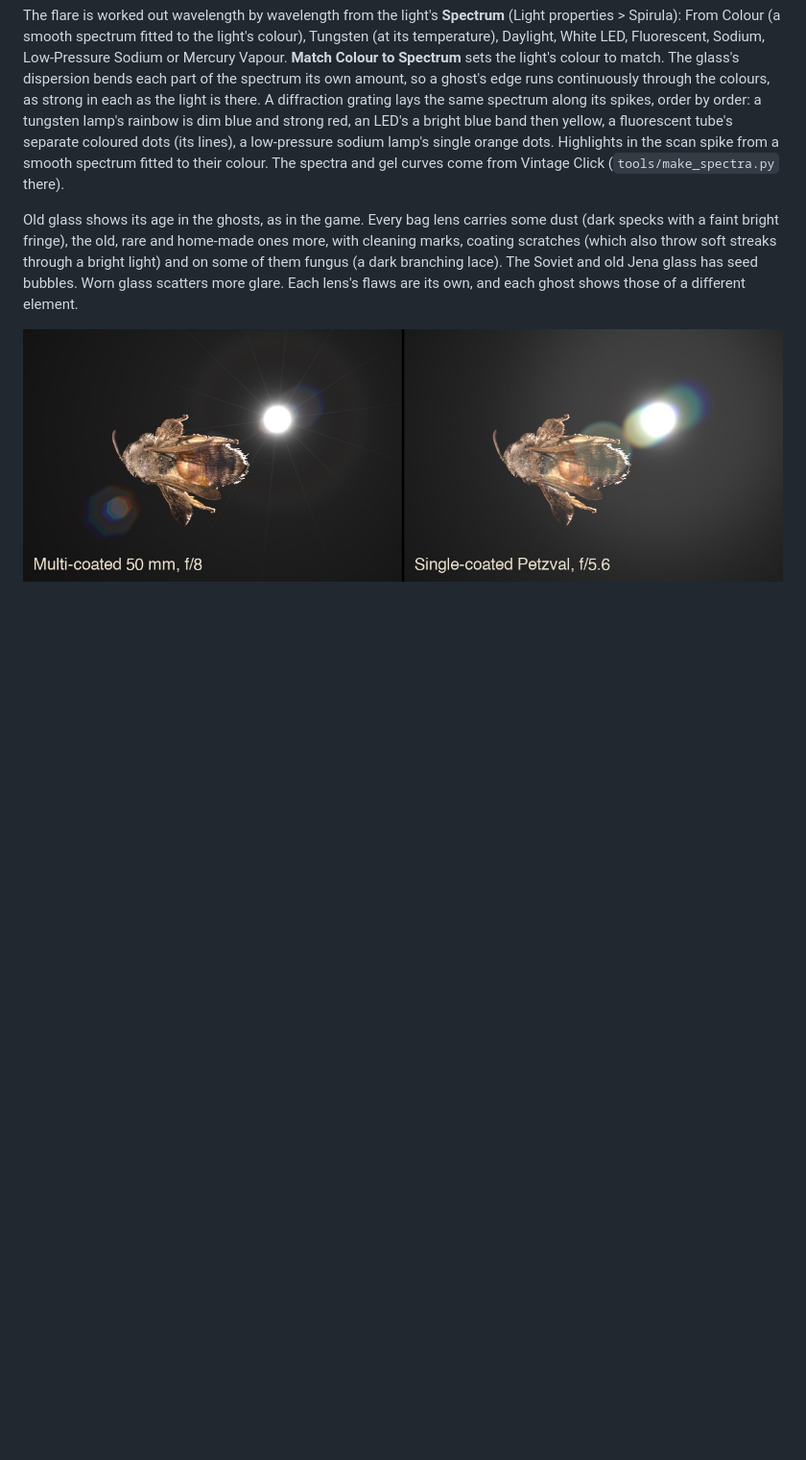
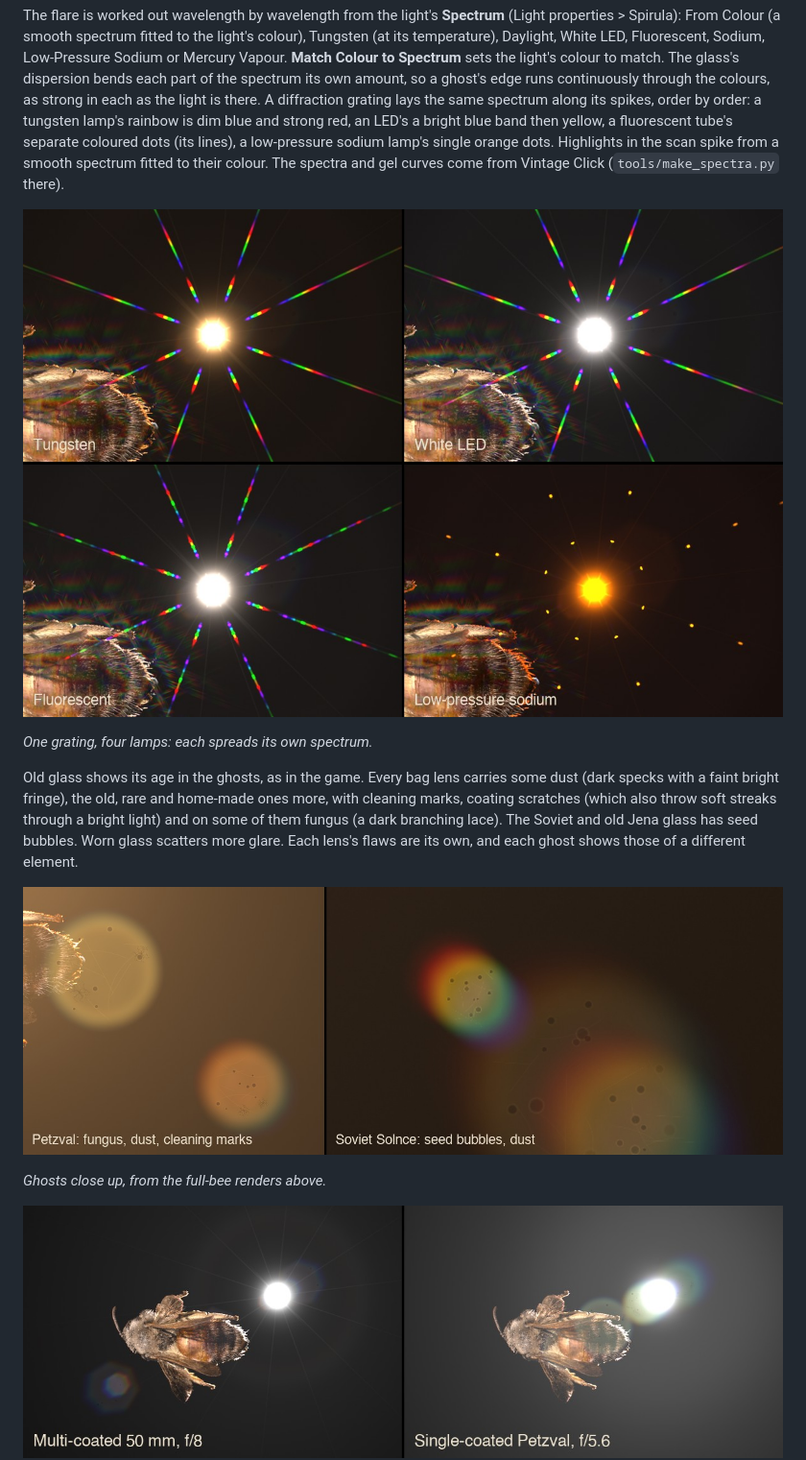
Before and after one commit to timfennell/blender-splat-render, a Markdown page: README.md, the part around one of its changes. Shown at 96% size. Drawn GitHub-style; pictures changed too: docs/grating_spectra.jpg (added), docs/lens_flare.jpg, docs/old_glass.jpg (added); blank space fills up the shorter version.

```diff
--- a/README.md
+++ b/README.md
@@ -134,11 +136,19 @@ blue band then yellow, a fluorescent tube's separate coloured dots (its lines),
 sodium lamp's single orange dots. Highlights in the scan spike from a smooth spectrum fitted to
 their colour. The spectra and gel curves come from Vintage Click (`tools/make_spectra.py` there).
 
+![The same grating on four lamps: tungsten and white LED give continuous rainbows (the LED's blue band stronger), a fluorescent tube breaks into separate coloured dots, and a low-pressure sodium lamp gives single orange dots](docs/grating_spectra.jpg)
+
+*One grating, four lamps: each spreads its own spectrum.*
+
 Old glass shows its age in the ghosts, as in the game. Every bag lens carries some dust (dark
 specks with a faint bright fringe), the old, rare and home-made ones more, with cleaning marks,
 coating scratches (which also throw soft streaks through a bright light) and on some of them fungus
 (a dark branching lace). The Soviet and old Jena glass has seed bubbles. Worn glass scatters more
 glare. Each lens's flaws are its own, and each ghost shows those of a different element.
+
+![Close-ups of flare ghosts: the Petzval's show fungus lace, dust and cleaning arcs; the Soviet Solnce's show seed bubbles and dust, their edges fringing continuously from red to violet](docs/old_glass.jpg)
+
+*Ghosts close up, from the full-bee renders above.*
 
 ![A spotlight behind a bee scan, shining into the lens: a multi-coated 50 mm at f/8 throws a faint ghost and a starburst; a single-coated Petzval washes the frame with glare and bright coloured ghosts](docs/lens_flare.jpg)
 
```
Also changed, not shown: other parts of README.md (+3 -1 lines), docs/lens_filters.jpg, docs/lens_filters_hero.jpg, 2 other files.
